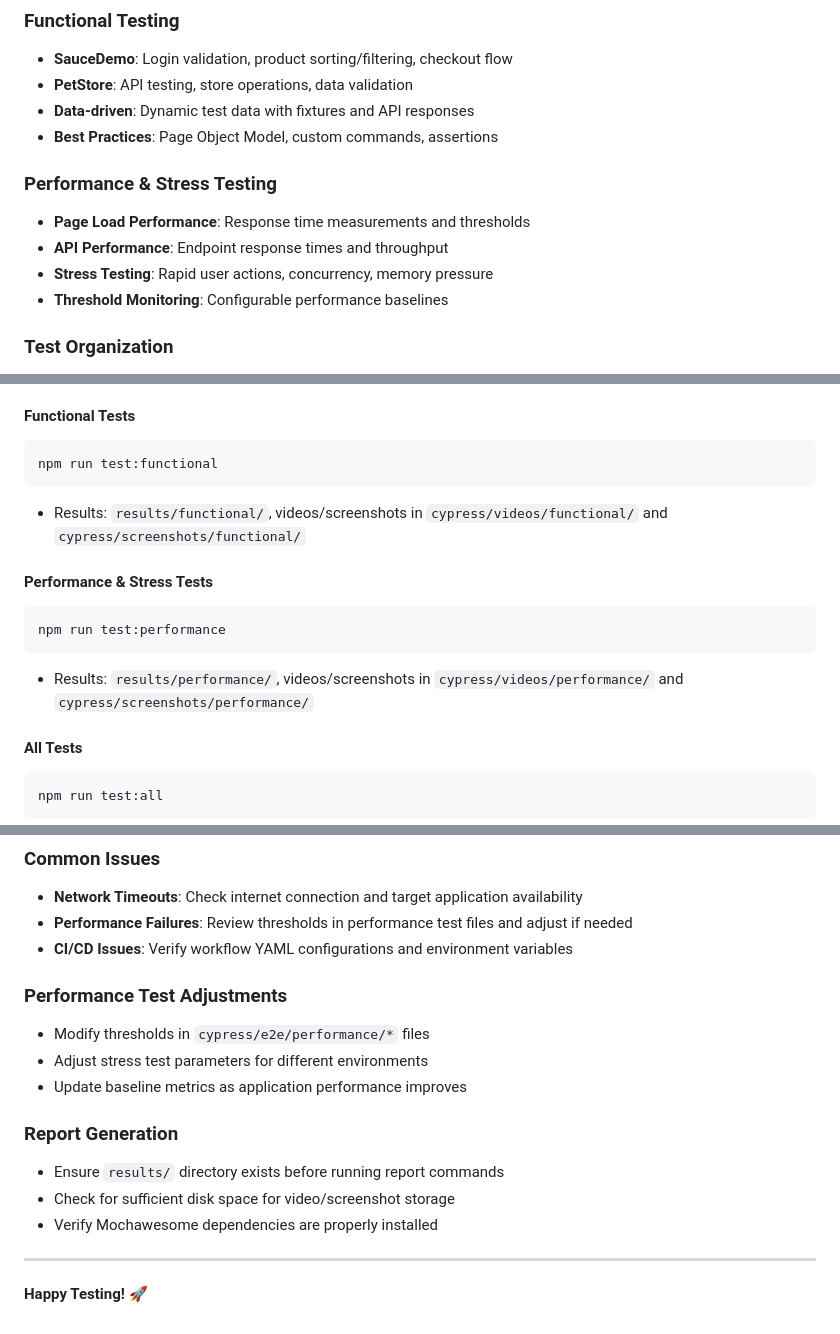
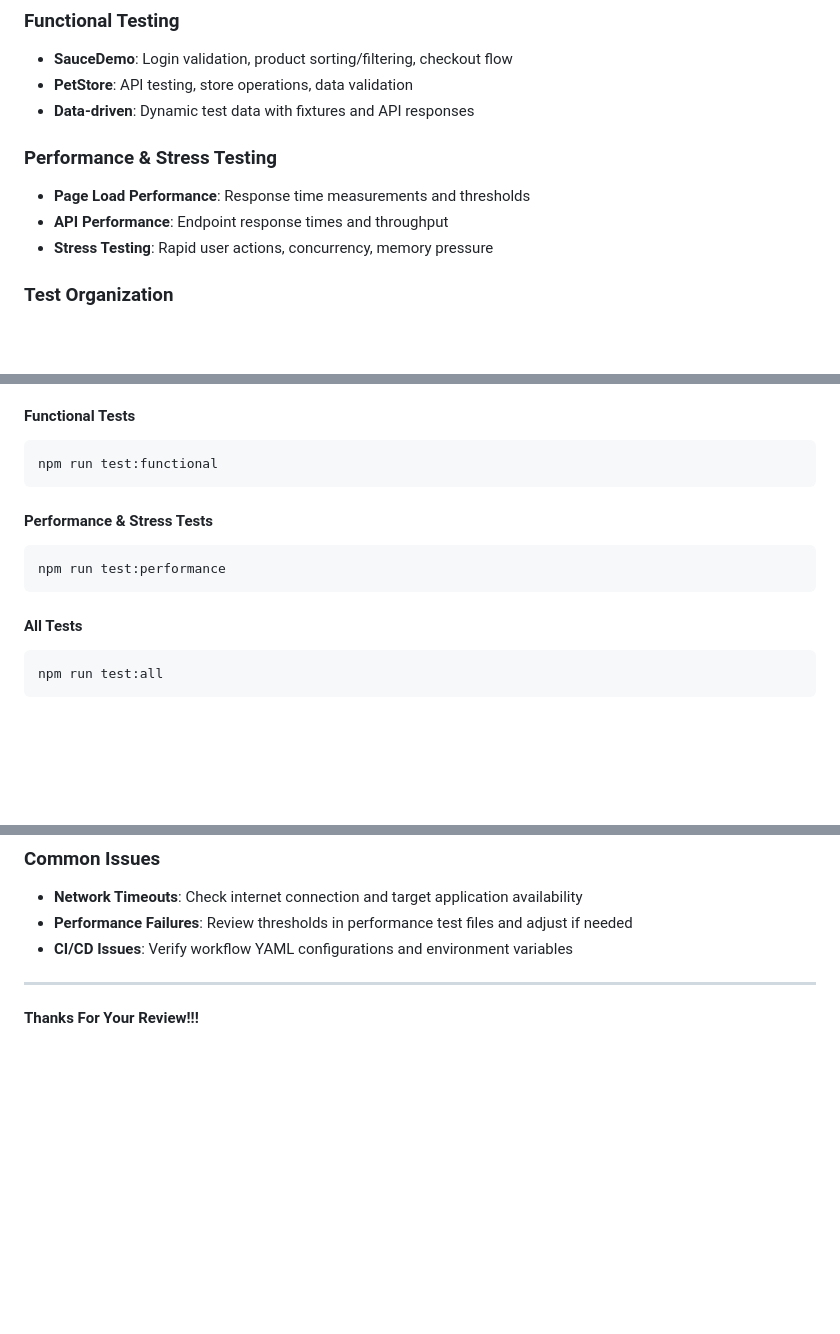
Before and after one commit to ll-Z6/Automation-Testing, a Markdown page: README.md, 3 parts joined by grey strips. GitHub-like rendering; blank space fills up the shorter version.

````diff
--- a/README.md
+++ b/README.md
@@ -51,13 +51,11 @@ cypress-automation-project/
 - **SauceDemo**: Login validation, product sorting/filtering, checkout flow
 - **PetStore**: API testing, store operations, data validation
 - **Data-driven**: Dynamic test data with fixtures and API responses
-- **Best Practices**: Page Object Model, custom commands, assertions
 
 ### Performance & Stress Testing
 - **Page Load Performance**: Response time measurements and thresholds
 - **API Performance**: Endpoint response times and throughput
 - **Stress Testing**: Rapid user actions, concurrency, memory pressure
-- **Threshold Monitoring**: Configurable performance baselines
 
 ### Test Organization
 - **Separation of Concerns**: Different configs, reports, and CI for functional vs. performance
@@ -81,13 +79,11 @@ npm ci
 ```bash
 npm run test:functional
 ```
-- Results: `results/functional/`, videos/screenshots in `cypress/videos/functional/` and `cypress/screenshots/functional/`
 
 #### Performance & Stress Tests
 ```bash
 npm run test:performance
 ```
-- Results: `results/performance/`, videos/screenshots in `cypress/videos/performance/` and `cypress/screenshots/performance/`
 
 #### All Tests
 ```bash
@@ -150,16 +146,6 @@ npm run report:performance
 - **Performance Failures**: Review thresholds in performance test files and adjust if needed
 - **CI/CD Issues**: Verify workflow YAML configurations and environment variables
 
-### Performance Test Adjustments
-- Modify thresholds in `cypress/e2e/performance/*` files
-- Adjust stress test parameters for different environments
-- Update baseline metrics as application performance improves
-
-### Report Generation
-- Ensure `results/` directory exists before running report commands
-- Check for sufficient disk space for video/screenshot storage
-- Verify Mochawesome dependencies are properly installed
-
 ---
 
-**Happy Testing! 🚀**
+**Thanks For Your Review!!!**
````
